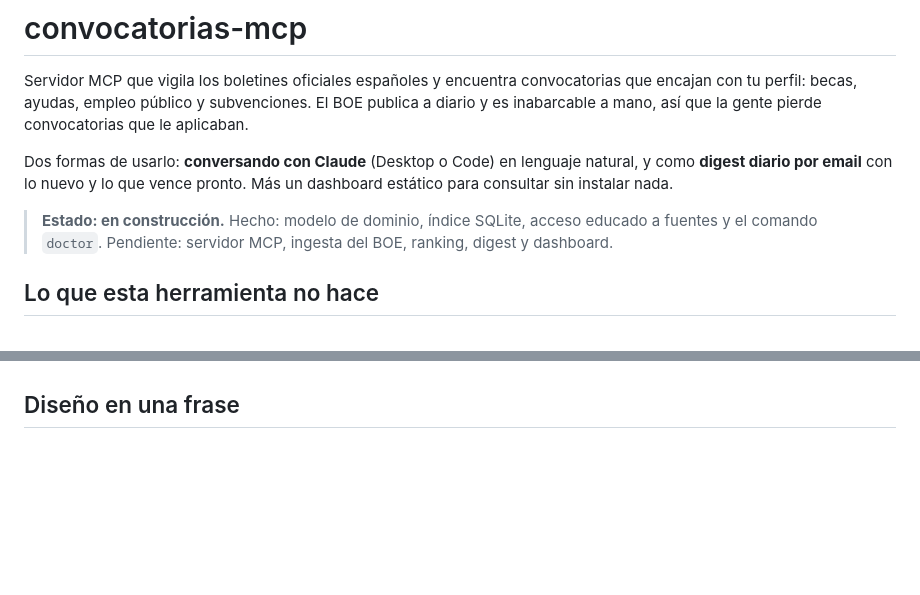
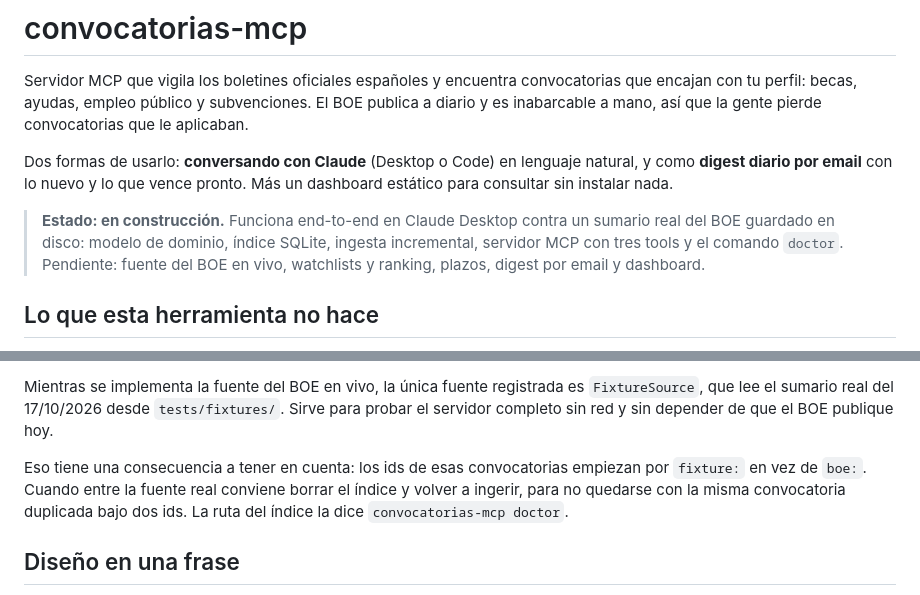
Before and after one commit to Adrada03/convocatorias-mcp, a Markdown page: README.md, 2 parts joined by grey strips. GitHub-like rendering; blank space fills up the shorter version.

```diff
--- a/README.md
+++ b/README.md
@@ -9,9 +9,11 @@ Dos formas de usarlo: **conversando con Claude** (Desktop o Code) en lenguaje
 natural, y como **digest diario por email** con lo nuevo y lo que vence pronto.
 Más un dashboard estático para consultar sin instalar nada.
 
-> **Estado: en construcción.** Hecho: modelo de dominio, índice SQLite, acceso
-> educado a fuentes y el comando `doctor`. Pendiente: servidor MCP, ingesta del
-> BOE, ranking, digest y dashboard.
+> **Estado: en construcción.** Funciona end-to-end en Claude Desktop contra un
+> sumario real del BOE guardado en disco: modelo de dominio, índice SQLite,
+> ingesta incremental, servidor MCP con tres tools y el comando `doctor`.
+> Pendiente: fuente del BOE en vivo, watchlists y ranking, plazos, digest por
+> email y dashboard.
 
 <!-- TODO: GIF de Claude usando el servidor en vivo -->
 
@@ -44,3 +129,12 @@ para lo que sirve MCP.
+Mientras se implementa la fuente del BOE en vivo, la única fuente registrada es
+`FixtureSource`, que lee el sumario real del 17/10/2026 desde
+`tests/fixtures/`. Sirve para probar el servidor completo sin red y sin depender
+de que el BOE publique hoy.
+
+Eso tiene una consecuencia a tener en cuenta: los ids de esas convocatorias
+empiezan por `fixture:` en vez de `boe:`. Cuando entre la fuente real conviene
+borrar el índice y volver a ingerir, para no quedarse con la misma convocatoria
+duplicada bajo dos ids. La ruta del índice la dice `convocatorias-mcp doctor`.
 
 ## Diseño en una frase
 
```
Also changed, not shown: other parts of README.md (+83 -0 lines).
